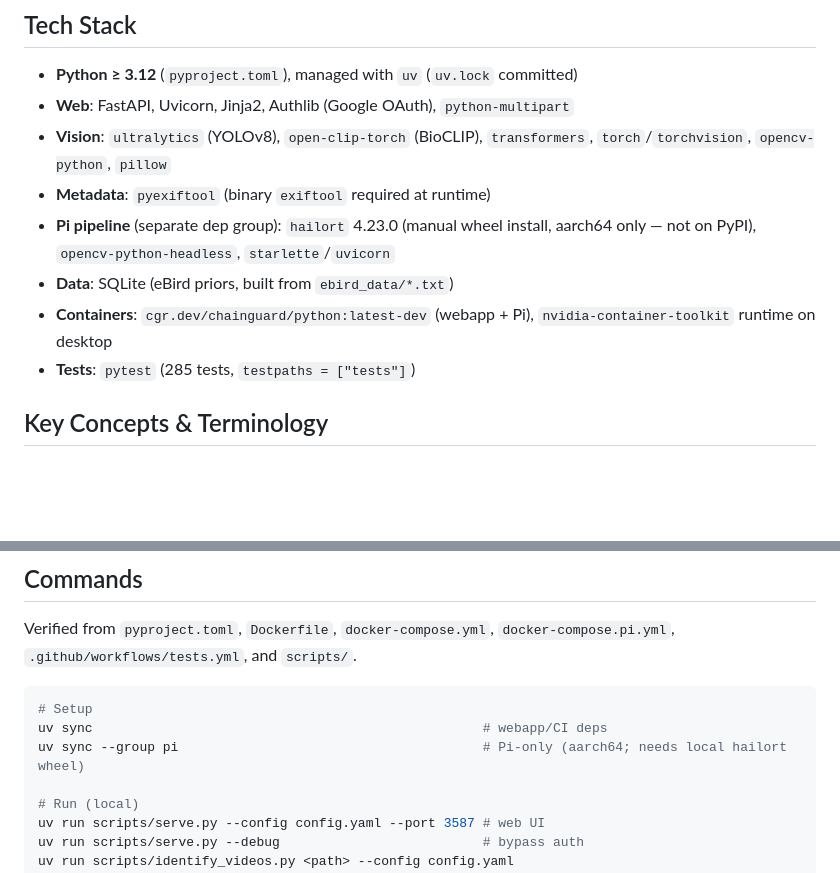
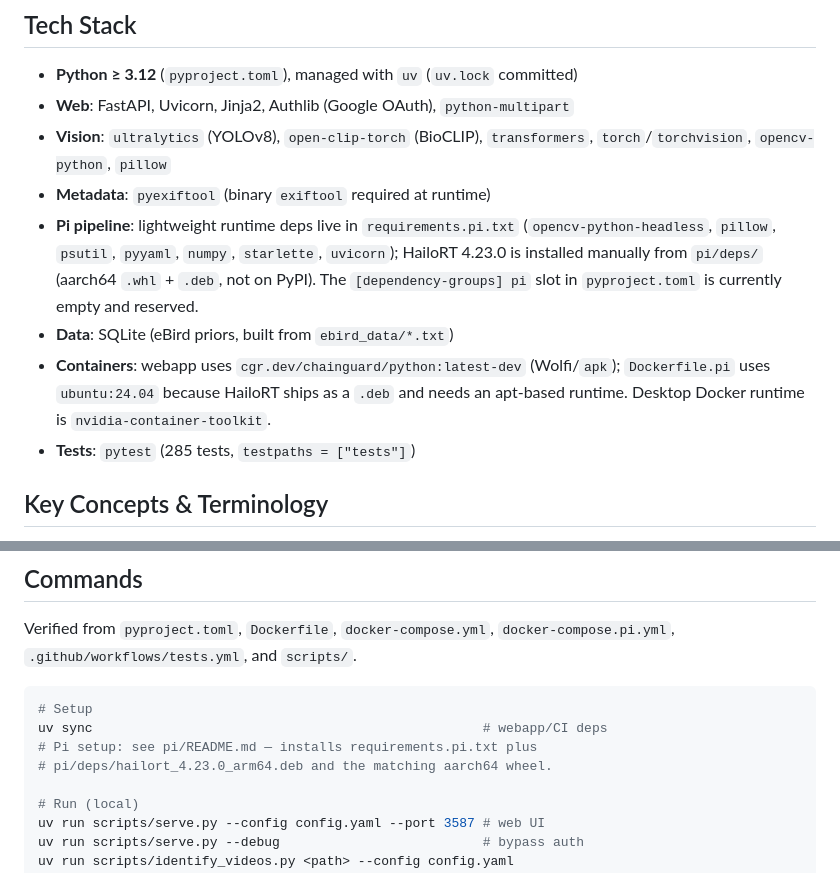
Before and after one commit to evanwtf/birdvision, a Markdown page: AGENTS.md, 2 parts joined by grey strips. Drawn GitHub-style; blank space fills up the shorter version.

Commit message:
Fix PR #112 review: Pi deps and Pi container base
- Pi runtime Python deps live in requirements.pi.txt, not the (empty)
  uv `pi` dependency group; document the actual install path and point
  at pi/README.md.
- Dockerfile.pi is ubuntu:24.04 (HailoRT ships as a .deb); only the
  webapp uses cgr.dev/chainguard/python:latest-dev.

````diff
--- a/AGENTS.md
+++ b/AGENTS.md
@@ -15,11 +15,16 @@ inference.
 - **Vision**: `ultralytics` (YOLOv8), `open-clip-torch` (BioCLIP), `transformers`,
   `torch`/`torchvision`, `opencv-python`, `pillow`
 - **Metadata**: `pyexiftool` (binary `exiftool` required at runtime)
-- **Pi pipeline** (separate dep group): `hailort` 4.23.0 (manual wheel install,
-  aarch64 only — not on PyPI), `opencv-python-headless`, `starlette`/`uvicorn`
+- **Pi pipeline**: lightweight runtime deps live in `requirements.pi.txt`
+  (`opencv-python-headless`, `pillow`, `psutil`, `pyyaml`, `numpy`,
+  `starlette`, `uvicorn`); HailoRT 4.23.0 is installed manually from
+  `pi/deps/` (aarch64 `.whl` + `.deb`, not on PyPI). The `[dependency-groups]
+  pi` slot in `pyproject.toml` is currently empty and reserved.
 - **Data**: SQLite (eBird priors, built from `ebird_data/*.txt`)
-- **Containers**: `cgr.dev/chainguard/python:latest-dev` (webapp + Pi),
-  `nvidia-container-toolkit` runtime on desktop
+- **Containers**: webapp uses `cgr.dev/chainguard/python:latest-dev`
+  (Wolfi/`apk`); `Dockerfile.pi` uses `ubuntu:24.04` because HailoRT ships as
+  a `.deb` and needs an apt-based runtime. Desktop Docker runtime is
+  `nvidia-container-toolkit`.
 - **Tests**: `pytest` (285 tests, `testpaths = ["tests"]`)
 
 ## Key Concepts & Terminology
@@ -65,7 +70,8 @@ Verified from `pyproject.toml`, `Dockerfile`, `docker-compose.yml`,
 ```bash
 # Setup
 uv sync                                                  # webapp/CI deps
-uv sync --group pi                                       # Pi-only (aarch64; needs local hailort wheel)
+# Pi setup: see pi/README.md — installs requirements.pi.txt plus
+# pi/deps/hailort_4.23.0_arm64.deb and the matching aarch64 wheel.
 
 # Run (local)
 uv run scripts/serve.py --config config.yaml --port 3587 # web UI
````
